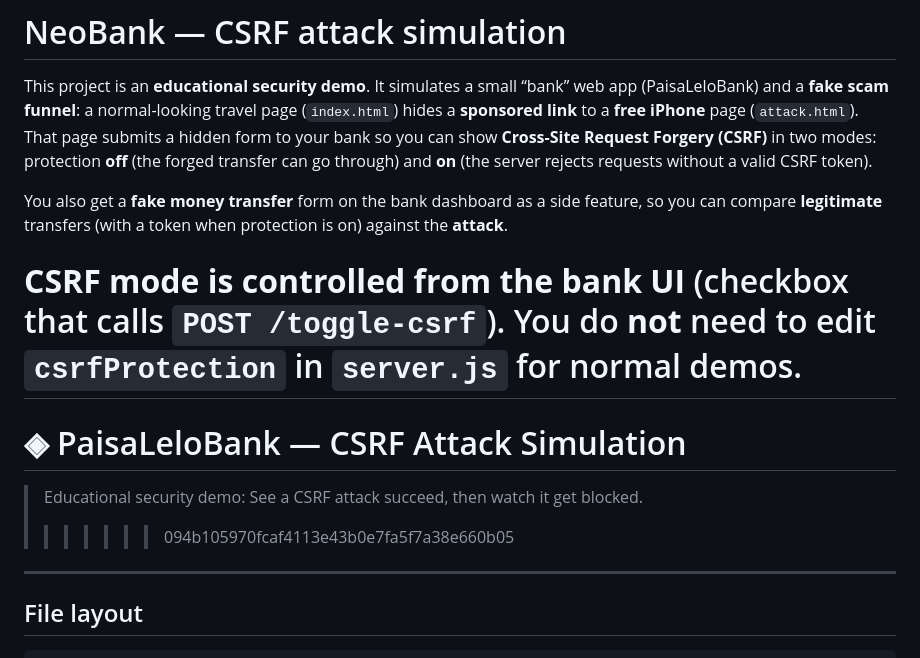
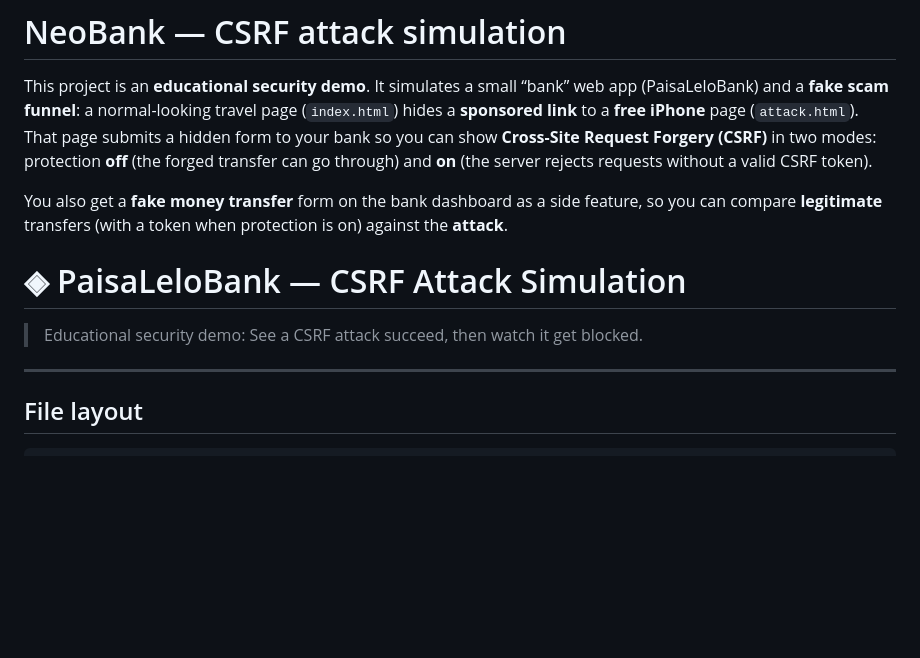
Before and after one commit to MeetJain0170/CSRF-Demo, a Markdown page: README.md, the part around the change. Drawn GitHub-style; blank space fills up the shorter version.

Commit message:
Revise README for clarity and accuracy
Updated project description and removed outdated CSRF mode control information.

```diff
--- a/README.md
+++ b/README.md
@@ -4,12 +4,8 @@ This project is an **educational security demo**. It simulates a small “bank
 
 You also get a **fake money transfer** form on the bank dashboard as a side feature, so you can compare **legitimate** transfers (with a token when protection is on) against the **attack**.
 
-**CSRF mode is controlled from the bank UI** (checkbox that calls `POST /toggle-csrf`). You do **not** need to edit `csrfProtection` in `server.js` for normal demos.
-=======
 # ◈ PaisaLeloBank — CSRF Attack Simulation
 > Educational security demo: See a CSRF attack succeed, then watch it get blocked.
->>>>>>> 094b105970fcaf4113e43b0e7fa5f7a38e660b05
-
 ---
 
 ## File layout
```
